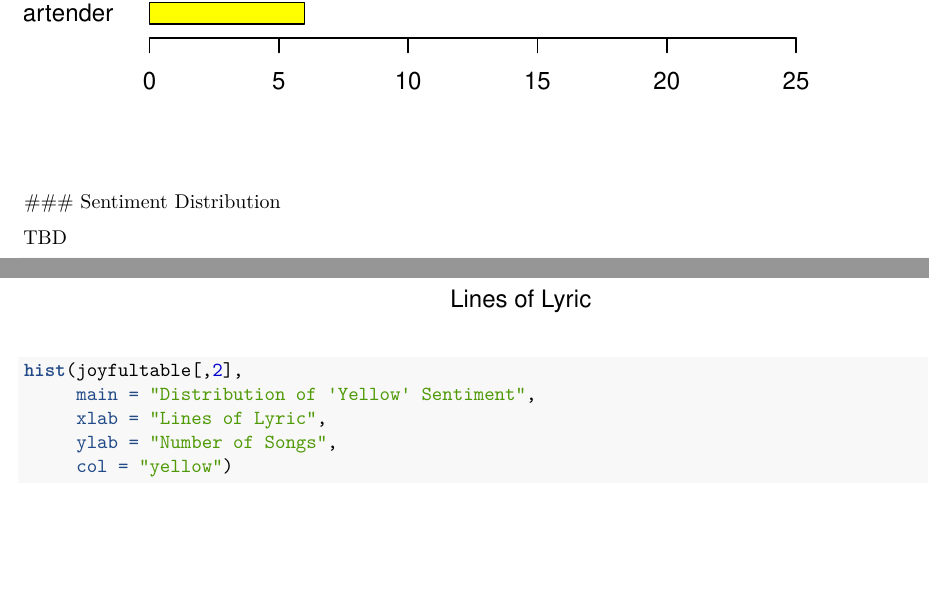
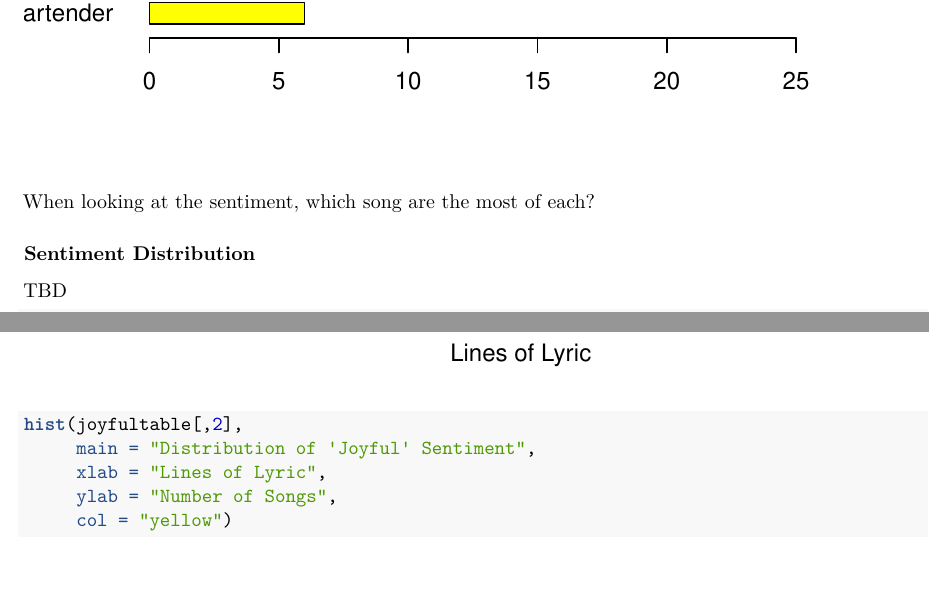
Before and after one commit to mouachris/final-project-631-cm, an R Markdown document (Final-Project-Draft.Rmd): two parts of pages 10 and 15 of 16, joined at a grey line, cut so that both start at the same text. Rendered offline with R 4.5, knitr and Pandoc, then LaTeX, with nearby package versions.

````diff
--- a/Final-Project-Draft.Rmd
+++ b/Final-Project-Draft.Rmd
@@ -151,6 +151,8 @@
         col = "yellow",
         las = 1)
 ```
+When looking at the sentiment, which song are the most of each?
+
 ### Sentiment Distribution
 
 TBD
@@ -182,7 +184,7 @@
      ylab = "Number of Songs",
      col = "green")
 hist(joyfultable[,2],
-     main = "Distribution of 'Yellow' Sentiment",
+     main = "Distribution of 'Joyful' Sentiment",
      xlab = "Lines of Lyric",
      ylab = "Number of Songs",
      col = "yellow")
````
Also changed, not shown: README.md, 13 other files.
